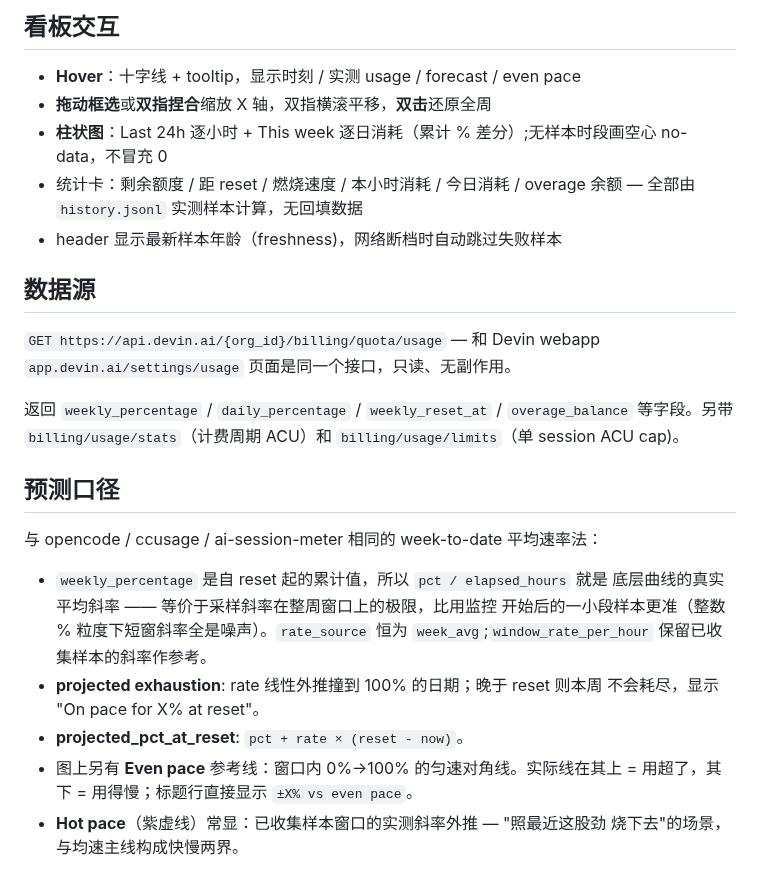
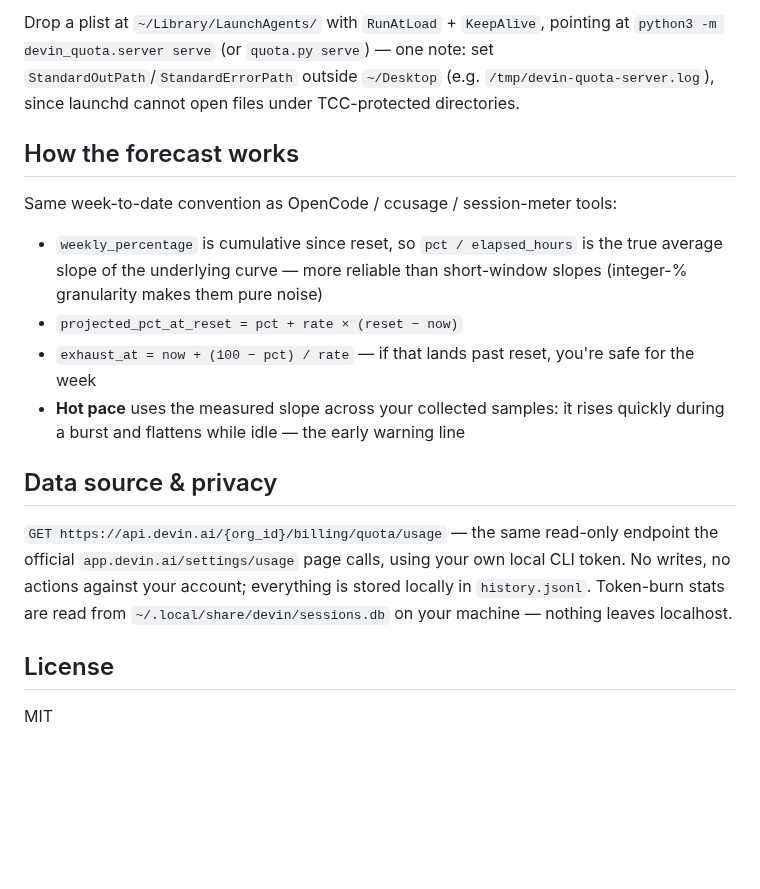
Before and after one commit to mark-618/devin-quota, a Markdown page: README.md, the part around one of its changes. Drawn GitHub-style; blank space fills up the shorter version.

```diff
--- a/README.md
+++ b/README.md
@@ -31,33 +69,34 @@ python3 quota.py poll         # 手动抓一次写入 history.jsonl
 
-## 看板交互
+Drop a plist at `~/Library/LaunchAgents/` with `RunAtLoad` +
+`KeepAlive`, pointing at `python3 -m devin_quota.server serve` (or
+`quota.py serve`) — one note: set `StandardOutPath`/`StandardErrorPath`
+outside `~/Desktop` (e.g. `/tmp/devin-quota-server.log`), since launchd
+cannot open files under TCC-protected directories.
 
-- **Hover**：十字线 + tooltip，显示时刻 / 实测 usage / forecast / even pace
-- **拖动框选**或**双指捏合**缩放 X 轴，双指横滚平移，**双击**还原全周
-- **柱状图**：Last 24h 逐小时 + This week 逐日消耗（累计 % 差分）;无样本时段画空心 no-data，不冒充 0
-- 统计卡：剩余额度 / 距 reset / 燃烧速度 / 本小时消耗 / 今日消耗 / overage 余额 — 全部由 `history.jsonl` 实测样本计算，无回填数据
-- header 显示最新样本年龄（freshness)，网络断档时自动跳过失败样本
+## How the forecast works
 
-## 数据源
+Same week-to-date convention as OpenCode / ccusage / session-meter tools:
 
-`GET https://api.devin.ai/{org_id}/billing/quota/usage` — 和 Devin webapp
-`app.devin.ai/settings/usage` 页面是同一个接口，只读、无副作用。
+- `weekly_percentage` is cumulative since reset, so
+  `pct / elapsed_hours` is the true average slope of the underlying
+  curve — more reliable than short-window slopes (integer-% granularity
+  makes them pure noise)
+- `projected_pct_at_reset = pct + rate × (reset − now)`
+- `exhaust_at = now + (100 − pct) / rate` — if that lands past reset,
+  you're safe for the week
+- **Hot pace** uses the measured slope across your collected samples:
+  it rises quickly during a burst and flattens while idle — the early
+  warning line
 
-返回 `weekly_percentage` / `daily_percentage` / `weekly_reset_at` /
-`overage_balance` 等字段。另带 `billing/usage/stats`（计费周期 ACU）和
-`billing/usage/limits`（单 session ACU cap)。
+## Data source & privacy
 
-## 预测口径
+`GET https://api.devin.ai/{org_id}/billing/quota/usage` — the same
+read-only endpoint the official `app.devin.ai/settings/usage` page calls,
+using your own local CLI token. No writes, no actions against your
+account; everything is stored locally in `history.jsonl`. Token-burn
+stats are read from `~/.local/share/devin/sessions.db` on your machine —
+nothing leaves localhost.
 
-与 opencode / ccusage / ai-session-meter 相同的 week-to-date 平均速率法：
+## License
 
-- `weekly_percentage` 是自 reset 起的累计值，所以 `pct / elapsed_hours` 就是
-  底层曲线的真实平均斜率 —— 等价于采样斜率在整周窗口上的极限，比用监控
-  开始后的一小段样本更准（整数 % 粒度下短窗斜率全是噪声）。`rate_source`
-  恒为 `week_avg`;`window_rate_per_hour` 保留已收集样本的斜率作参考。
-- **projected exhaustion**: rate 线性外推撞到 100% 的日期；晚于 reset 则本周
-  不会耗尽，显示 "On pace for X% at reset"。
-- **projected_pct_at_reset**: `pct + rate × (reset - now)`。
-- 图上另有 **Even pace** 参考线：窗口内 0%→100% 的匀速对角线。实际线在其上
-  = 用超了，其下 = 用得慢；标题行直接显示 `±X% vs even pace`。
-- **Hot pace**（紫虚线）常显：已收集样本窗口的实测斜率外推 — "照最近这股劲
-  烧下去"的场景，与均速主线构成快慢两界。
+MIT
```
Also changed, not shown: other parts of README.md (+54 -16 lines), docs/quota-dark.png (added), docs/quota-light.png (added), 1 other file.
